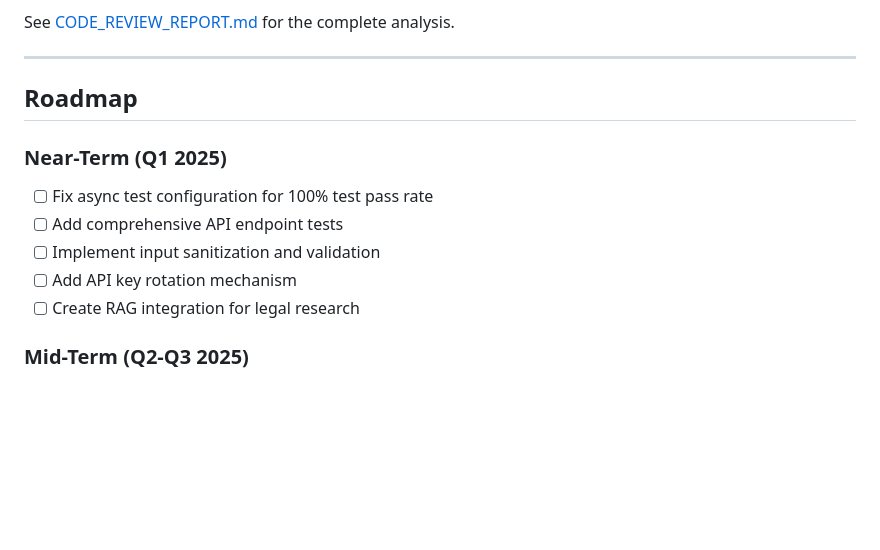
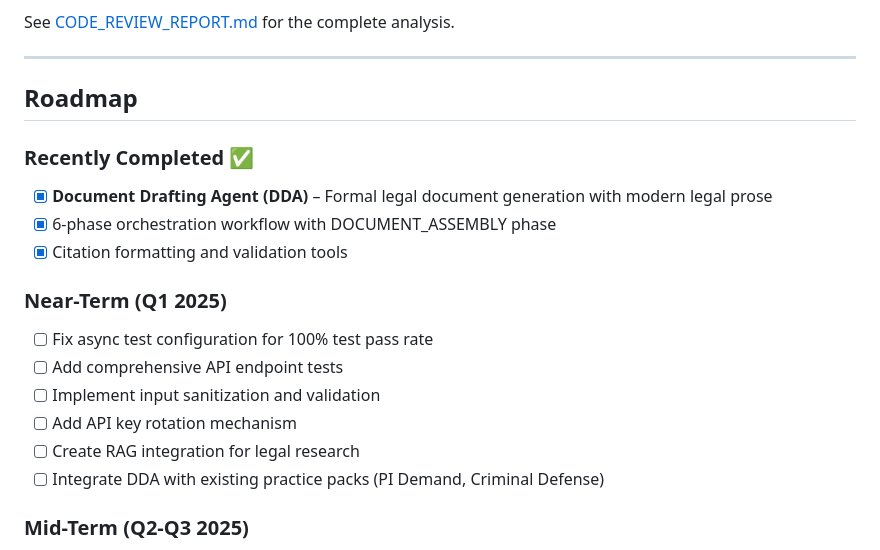
Before and after one commit to themis-agentic-system/themis-framework, a Markdown page: README.md, the part around one of its changes. Drawn GitHub-style; blank space fills up the shorter version.

```diff
--- a/README.md
+++ b/README.md
@@ -738,12 +791,18 @@ See [CODE_REVIEW_REPORT.md](CODE_REVIEW_REPORT.md) for the complete analysis.
 
 ## Roadmap
 
+### Recently Completed ✅
+- [x] **Document Drafting Agent (DDA)** – Formal legal document generation with modern legal prose
+- [x] 6-phase orchestration workflow with DOCUMENT_ASSEMBLY phase
+- [x] Citation formatting and validation tools
+
 ### Near-Term (Q1 2025)
 - [ ] Fix async test configuration for 100% test pass rate
 - [ ] Add comprehensive API endpoint tests
 - [ ] Implement input sanitization and validation
 - [ ] Add API key rotation mechanism
 - [ ] Create RAG integration for legal research
+- [ ] Integrate DDA with existing practice packs (PI Demand, Criminal Defense)
 
 ### Mid-Term (Q2-Q3 2025)
 - [ ] Expand practice packs (employment law, M&A diligence, regulatory compliance)
```
Also changed, not shown: other parts of README.md (+61 -8 lines).
